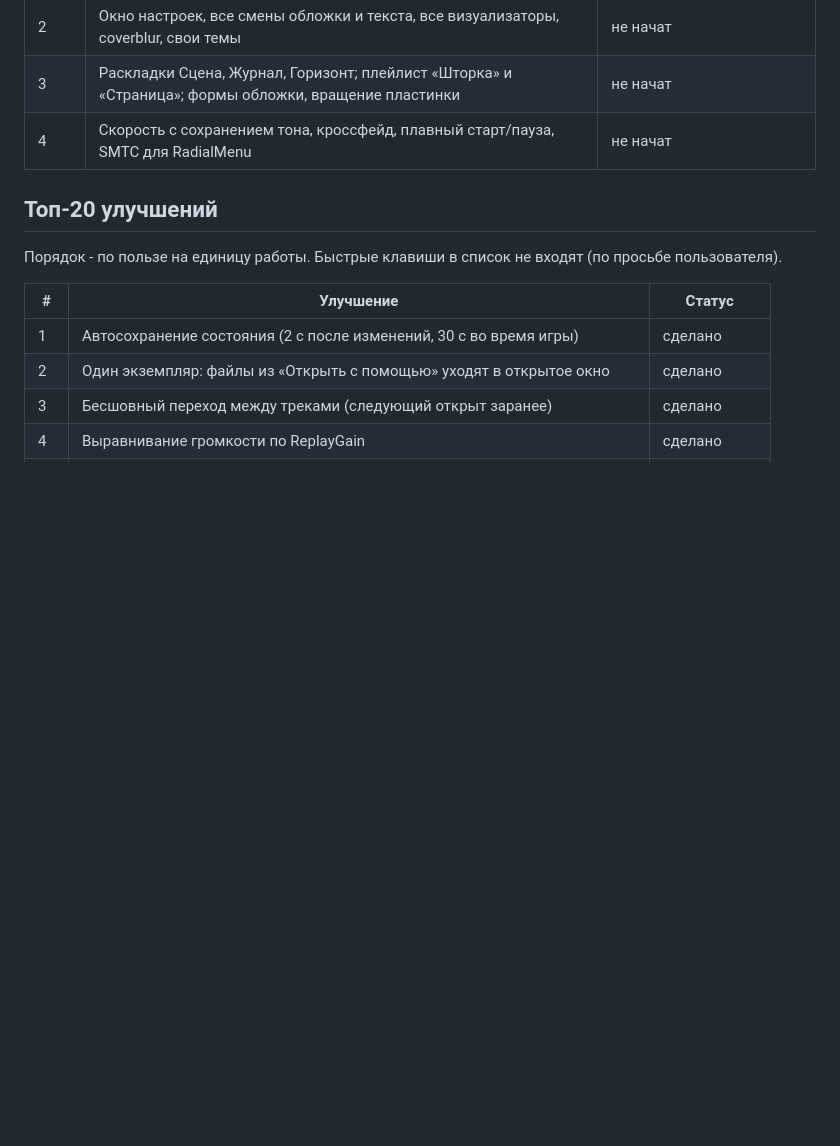
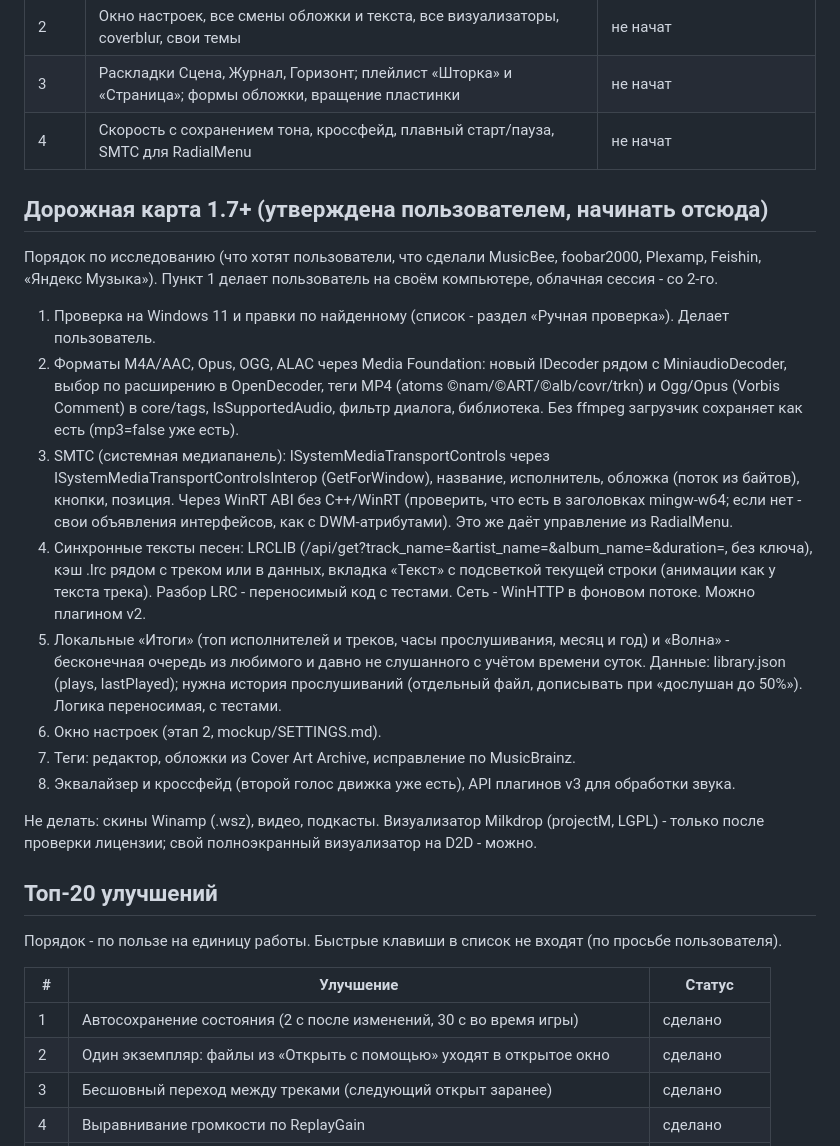
Before and after one commit to moonlivedt-oss/PlayerMoon, a Markdown page: PLAN.md, the part around the change. Drawn GitHub-style; blank space fills up the shorter version.

Commit message:
PLAN.md: дорожная карта 1.7+ по итогам исследования

```diff
--- a/PLAN.md
+++ b/PLAN.md
@@ -13,6 +13,32 @@
 | 2 | Окно настроек, все смены обложки и текста, все визуализаторы, coverblur, свои темы | не начат |
 | 3 | Раскладки Сцена, Журнал, Горизонт; плейлист «Шторка» и «Страница»; формы обложки, вращение пластинки | не начат |
 | 4 | Скорость с сохранением тона, кроссфейд, плавный старт/пауза, SMTC для RadialMenu | не начат |
+
+## Дорожная карта 1.7+ (утверждена пользователем, начинать отсюда)
+
+Порядок по исследованию (что хотят пользователи, что сделали MusicBee, foobar2000, Plexamp, Feishin,
+«Яндекс Музыка»). Пункт 1 делает пользователь на своём компьютере, облачная сессия - со 2-го.
+
+1. Проверка на Windows 11 и правки по найденному (список - раздел «Ручная проверка»). Делает пользователь.
+2. Форматы M4A/AAC, Opus, OGG, ALAC через Media Foundation: новый IDecoder рядом с MiniaudioDecoder, выбор по
+   расширению в OpenDecoder, теги MP4 (atoms ©nam/©ART/©alb/covr/trkn) и Ogg/Opus (Vorbis Comment) в core/tags,
+   IsSupportedAudio, фильтр диалога, библиотека. Без ffmpeg загрузчик сохраняет как есть (mp3=false уже есть).
+3. SMTC (системная медиапанель): ISystemMediaTransportControls через ISystemMediaTransportControlsInterop
+   (GetForWindow), название, исполнитель, обложка (поток из байтов), кнопки, позиция. Через WinRT ABI без C++/WinRT
+   (проверить, что есть в заголовках mingw-w64; если нет - свои объявления интерфейсов, как с DWM-атрибутами).
+   Это же даёт управление из RadialMenu.
+4. Синхронные тексты песен: LRCLIB (/api/get?track_name=&artist_name=&album_name=&duration=, без ключа),
+   кэш .lrc рядом с треком или в данных, вкладка «Текст» с подсветкой текущей строки (анимации как у текста
+   трека). Разбор LRC - переносимый код с тестами. Сеть - WinHTTP в фоновом потоке. Можно плагином v2.
+5. Локальные «Итоги» (топ исполнителей и треков, часы прослушивания, месяц и год) и «Волна» - бесконечная
+   очередь из любимого и давно не слушанного с учётом времени суток. Данные: library.json (plays, lastPlayed);
+   нужна история прослушиваний (отдельный файл, дописывать при «дослушан до 50%»). Логика переносимая, с тестами.
+6. Окно настроек (этап 2, mockup/SETTINGS.md).
+7. Теги: редактор, обложки из Cover Art Archive, исправление по MusicBrainz.
+8. Эквалайзер и кроссфейд (второй голос движка уже есть), API плагинов v3 для обработки звука.
+
+Не делать: скины Winamp (.wsz), видео, подкасты. Визуализатор Milkdrop (projectM, LGPL) - только после
+проверки лицензии; свой полноэкранный визуализатор на D2D - можно.
 
 ## Топ-20 улучшений
 
```
